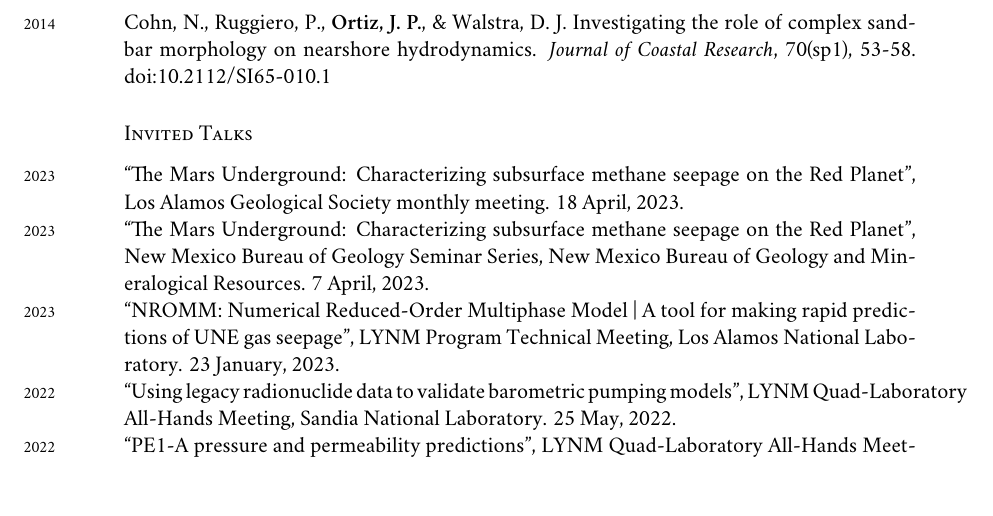
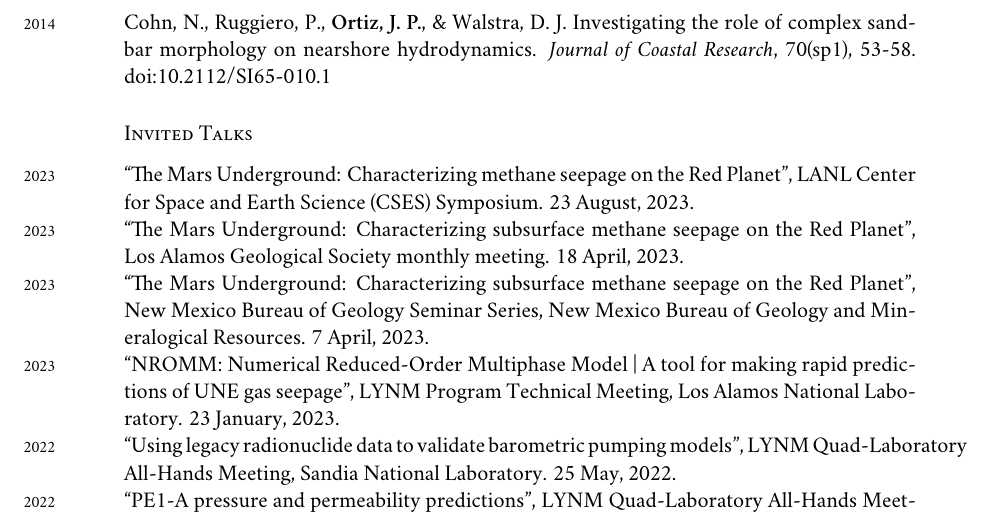
Before and after one commit to johnportiz14/cv, a LaTeX CV (john_ortiz_cv.tex): part of page 7 of 9, cut so that both start at the same text. Compiled offline with XeLaTeX; a missing font is replaced by an installed copy or a similar font.

Commit message:
Add CSES Symposium to Invited Talks.

```diff
--- a/john_ortiz_cv.tex
+++ b/john_ortiz_cv.tex
@@ -545,6 +545,9 @@ hydrodynamics. \emph{Journal of Coastal Research}, 70(sp1), 53-58.
 doi:10.2112/SI65-010.1
 
 \subsection*{Invited Talks}
+\years{2023} ``The Mars Underground: Characterizing methane seepage on the Red
+Planet'', LANL Center for Space and Earth Science (CSES) Symposium. 23 August,
+2023.\\
 \years{2023} ``The Mars Underground: Characterizing subsurface methane seepage
 on the Red Planet'', Los Alamos Geological Society monthly meeting. 18 April,
 2023.\\
```
Also changed, not shown: john_ortiz_cv.pdf, 2 other files.
